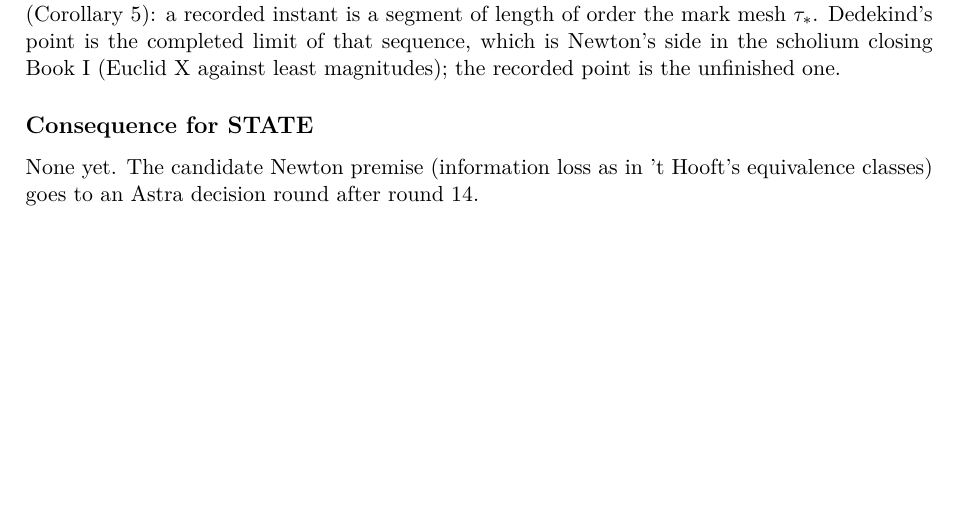
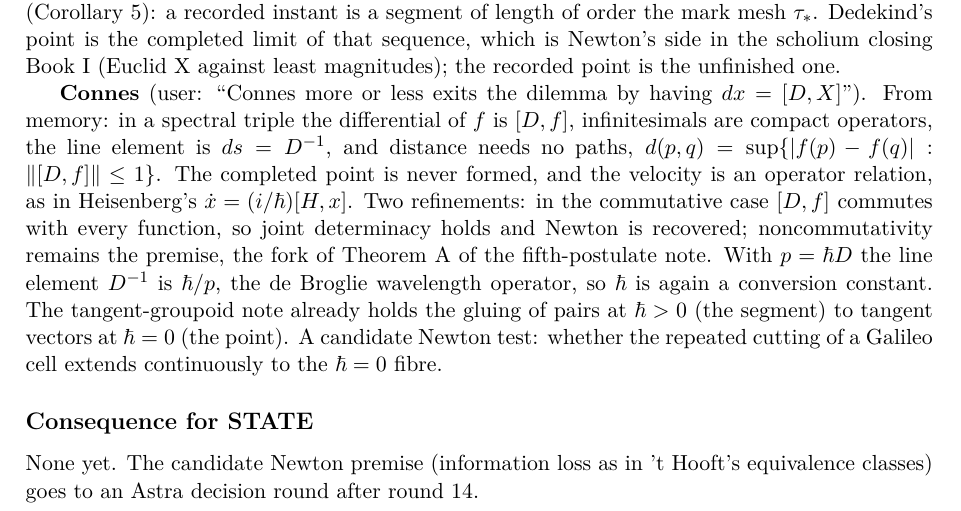
Before and after one commit to arivero/navstokgap, a LaTeX document (papers/discrete-substrate-actors.tex): part of page 3 of 3, cut so that both start at the same text, the shorter picture padded with empty space. Compiled offline with XeLaTeX.

Commit message:
Conversation note: Connes' dx = [D, X] against the point-segment dilemma (user remark)
Records the exchange: spectral-triple differentials as commutators, compact
infinitesimals, ds = 1/D = hbar/p, distance without paths; the commutative case
keeps joint determinacy (noncommutativity remains the premise of Theorem A);
the tangent groupoid glues segment (hbar > 0) to point (hbar = 0); candidate
Newton test: does repeated cutting of a Galileo cell extend to the hbar = 0 fibre.

Co-Authored-By: Claude Opus 5.5 <noreply@anthropic.com>

```diff
--- a/papers/discrete-substrate-actors.tex
+++ b/papers/discrete-substrate-actors.tex
@@ -196,6 +196,25 @@ of that sequence, which is Newton's side in the scholium closing Book I
 (Euclid X against least magnitudes); the recorded point is the
 unfinished one.
 
+\textbf{Connes} (user: ``Connes more or less exits the dilemma by having
+\(dx=[D,X]\)''). From memory: in a spectral triple the differential of
+\(f\) is \([D,f]\), infinitesimals are compact operators, the line
+element is \(ds=D^{-1}\), and distance needs no paths,
+\(d(p,q)=\sup\{|f(p)-f(q)|:\|[D,f]\|\le1\}\). The completed point is
+never formed, and the velocity is an operator relation, as in
+Heisenberg's \(\dot x=(i/\hbar)[H,x]\). Two refinements: in the
+commutative case \([D,f]\) commutes with every function, so joint
+determinacy holds and Newton is recovered; noncommutativity remains the
+premise, the fork of Theorem A of the
+\href{principia-fifth-postulate.md}{fifth-postulate note}. With
+\(p=\hbar D\) the line element \(D^{-1}\) is \(\hbar/p\), the de Broglie
+wavelength operator, so \(\hbar\) is again a conversion constant. The
+\href{tangent-groupoid-trajectories.md}{tangent-groupoid note} already
+holds the gluing of pairs at \(\hbar>0\) (the segment) to tangent
+vectors at \(\hbar=0\) (the point). A candidate Newton test: whether the
+repeated cutting of a Galileo cell extends continuously to the
+\(\hbar=0\) fibre.
+
 \hypertarget{consequence-for-state}{%
 \subsection{Consequence for STATE}\label{consequence-for-state}}
 
```
Also changed, not shown: notes/discrete-substrate-actors.md (+15 -0 lines), out/papers/discrete-substrate-actors.pdf, 1 other file.
